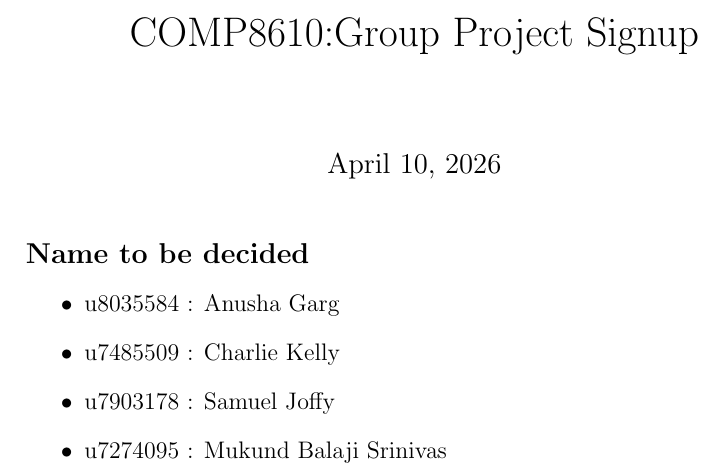
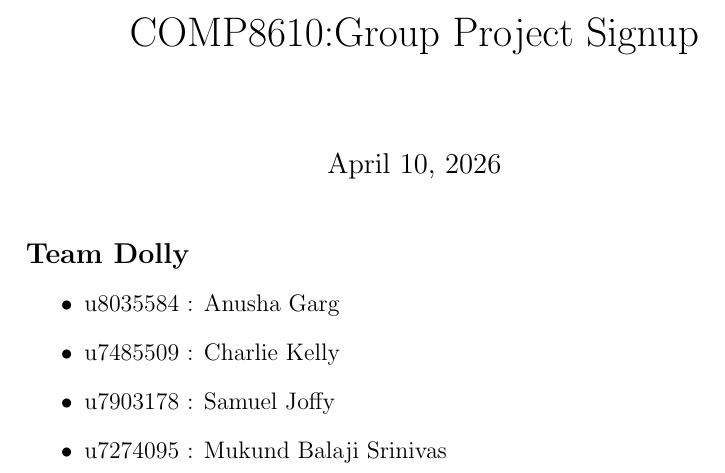
Before and after one commit to mukundsrinivasb/computer_graphics_submission, a LaTeX document (project_signup.tex): part of the page, cut so that both start at the same text. Compiled offline with pdfLaTeX.

Commit message:
Signing up

```diff
--- a/project_signup.tex
+++ b/project_signup.tex
@@ -2,7 +2,7 @@
 \title{COMP8610:Group Project Signup}
 \begin{document}
 \maketitle
-\noindent{\large\bfseries Name to be decided}
+\noindent{\large\bfseries Team Dolly}
 \begin{itemize}
   \item u8035584 : Anusha Garg
   \item u7485509 : Charlie Kelly
```
